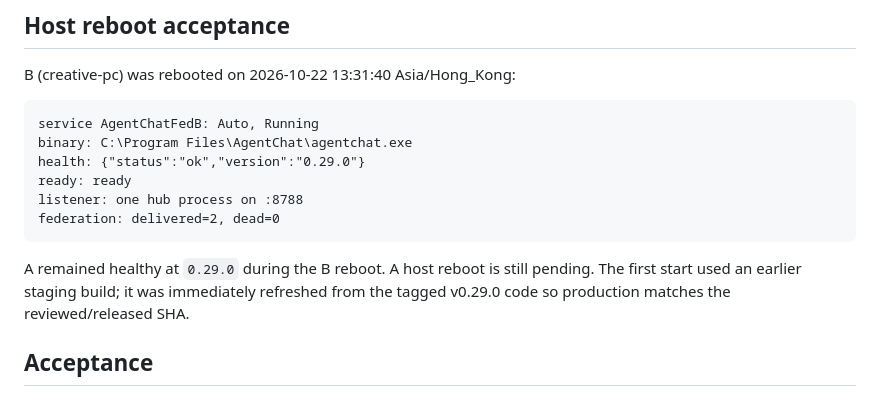
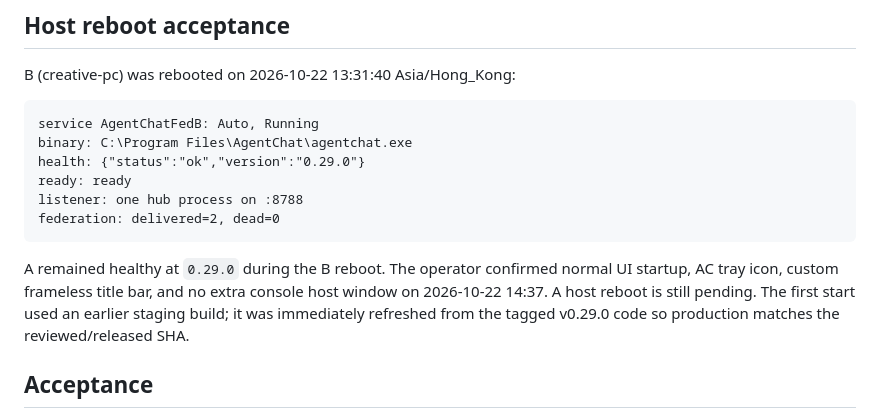
Before and after one commit to Dofu27/agentchat-lan, a Markdown page: docs/PRODUCTION_ROLLOUT.md, the part around the change. Rendered like a GitHub page.

````diff
--- a/docs/PRODUCTION_ROLLOUT.md
+++ b/docs/PRODUCTION_ROLLOUT.md
@@ -187,8 +187,9 @@ listener: one hub process on :8788
 federation: delivered=2, dead=0
 ```
 
-A remained healthy at `0.29.0` during the B reboot. A host reboot is still
-pending. The first
+A remained healthy at `0.29.0` during the B reboot. The operator confirmed
+normal UI startup, AC tray icon, custom frameless title bar, and no extra
+console host window on 2026-10-22 14:37. A host reboot is still pending. The first
 start used an earlier staging build; it was immediately refreshed from the
 tagged v0.29.0 code so production matches the reviewed/released SHA.
 
````
Also changed, not shown: docs/STATUS.md (+3 -1 lines).
